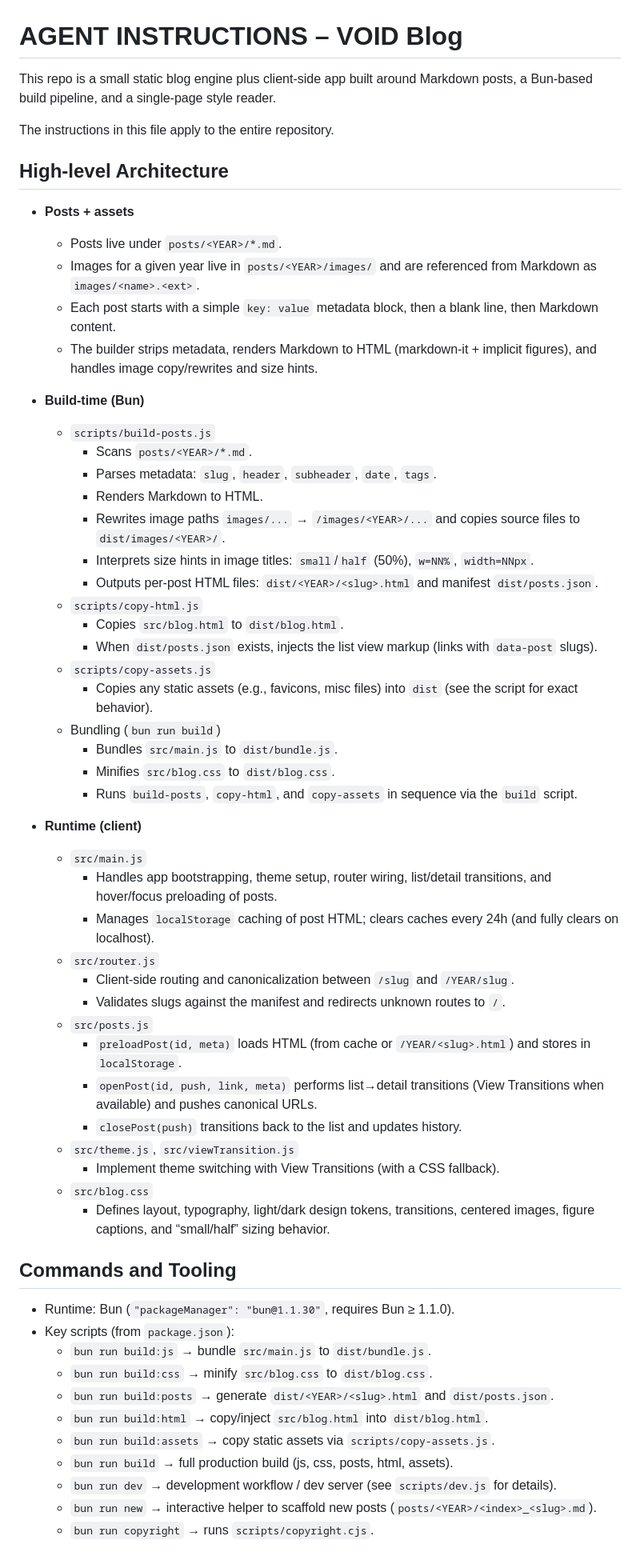
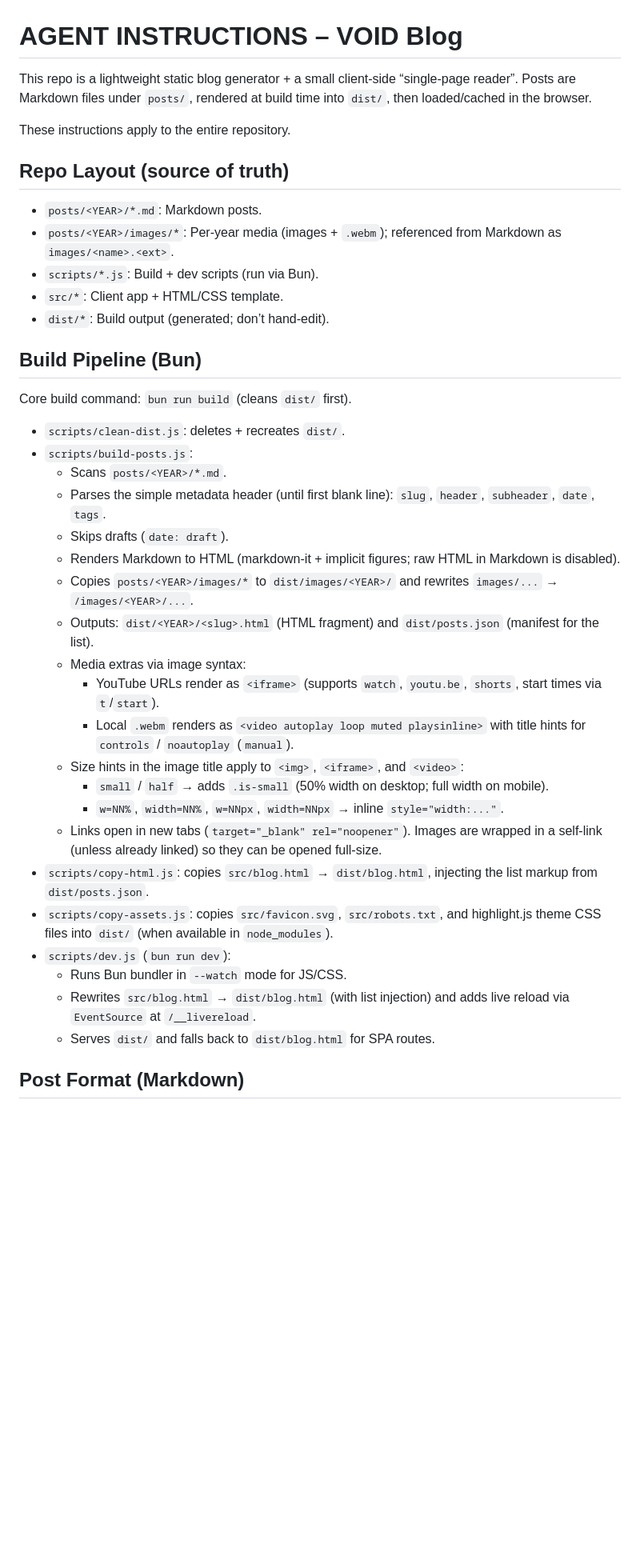
Before and after one commit to NeLaurynas/void, a Markdown page: AGENTS.md, the part around one of its changes. Shown at 80% size. GitHub-like rendering; blank space fills up the shorter version.

Commit message:
agents.md self update (skynet ere we go)

```diff
--- a/AGENTS.md
+++ b/AGENTS.md
@@ -1,62 +1,42 @@
 # AGENT INSTRUCTIONS – VOID Blog
 
-This repo is a small static blog engine plus client-side app built around Markdown posts, a Bun-based build pipeline, and a single-page style reader.
+This repo is a lightweight static blog generator + a small client-side “single-page reader”. Posts are Markdown files under `posts/`, rendered at build time into `dist/`, then loaded/cached in the browser.
 
-The instructions in this file apply to the entire repository.
+These instructions apply to the entire repository.
 
-## High-level Architecture
+## Repo Layout (source of truth)
 
-- **Posts + assets**
-  - Posts live under `posts/<YEAR>/*.md`.
-  - Images for a given year live in `posts/<YEAR>/images/` and are referenced from Markdown as `images/<name>.<ext>`.
-  - Each post starts with a simple `key: value` metadata block, then a blank line, then Markdown content.
-  - The builder strips metadata, renders Markdown to HTML (markdown-it + implicit figures), and handles image copy/rewrites and size hints.
+- `posts/<YEAR>/*.md`: Markdown posts.
+- `posts/<YEAR>/images/*`: Per-year media (images + `.webm`); referenced from Markdown as `images/<name>.<ext>`.
+- `scripts/*.js`: Build + dev scripts (run via Bun).
+- `src/*`: Client app + HTML/CSS template.
+- `dist/*`: Build output (generated; don’t hand-edit).
 
-- **Build-time (Bun)**
-  - `scripts/build-posts.js`
-    - Scans `posts/<YEAR>/*.md`.
-    - Parses metadata: `slug`, `header`, `subheader`, `date`, `tags`.
-    - Renders Markdown to HTML.
-    - Rewrites image paths `images/...` → `/images/<YEAR>/...` and copies source files to `dist/images/<YEAR>/`.
-    - Interprets size hints in image titles: `small`/`half` (50%), `w=NN%`, `width=NNpx`.
-    - Outputs per-post HTML files: `dist/<YEAR>/<slug>.html` and manifest `dist/posts.json`.
-  - `scripts/copy-html.js`
-    - Copies `src/blog.html` to `dist/blog.html`.
-    - When `dist/posts.json` exists, injects the list view markup (links with `data-post` slugs).
-  - `scripts/copy-assets.js`
-    - Copies any static assets (e.g., favicons, misc files) into `dist` (see the script for exact behavior).
-  - Bundling (`bun run build`)
-    - Bundles `src/main.js` to `dist/bundle.js`.
-    - Minifies `src/blog.css` to `dist/blog.css`.
-    - Runs `build-posts`, `copy-html`, and `copy-assets` in sequence via the `build` script.
+## Build Pipeline (Bun)
 
-- **Runtime (client)**
-  - `src/main.js`
-    - Handles app bootstrapping, theme setup, router wiring, list/detail transitions, and hover/focus preloading of posts.
-    - Manages `localStorage` caching of post HTML; clears caches every 24h (and fully clears on localhost).
-  - `src/router.js`
-    - Client-side routing and canonicalization between `/slug` and `/YEAR/slug`.
-    - Validates slugs against the manifest and redirects unknown routes to `/`.
-  - `src/posts.js`
-    - `preloadPost(id, meta)` loads HTML (from cache or `/YEAR/<slug>.html`) and stores in `localStorage`.
-    - `openPost(id, push, link, meta)` performs list→detail transitions (View Transitions when available) and pushes canonical URLs.
-    - `closePost(push)` transitions back to the list and updates history.
-  - `src/theme.js`, `src/viewTransition.js`
-    - Implement theme switching with View Transitions (with a CSS fallback).
-  - `src/blog.css`
-    - Defines layout, typography, light/dark design tokens, transitions, centered images, figure captions, and “small/half” sizing behavior.
+Core build command: `bun run build` (cleans `dist/` first).
 
-## Commands and Tooling
+- `scripts/clean-dist.js`: deletes + recreates `dist/`.
+- `scripts/build-posts.js`:
+  - Scans `posts/<YEAR>/*.md`.
+  - Parses the simple metadata header (until first blank line): `slug`, `header`, `subheader`, `date`, `tags`.
+  - Skips drafts (`date: draft`).
+  - Renders Markdown to HTML (markdown-it + implicit figures; raw HTML in Markdown is disabled).
+  - Copies `posts/<YEAR>/images/*` to `dist/images/<YEAR>/` and rewrites `images/...` → `/images/<YEAR>/...`.
+  - Outputs: `dist/<YEAR>/<slug>.html` (HTML fragment) and `dist/posts.json` (manifest for the list).
+  - Media extras via image syntax:
+    - YouTube URLs render as `<iframe>` (supports `watch`, `youtu.be`, `shorts`, start times via `t`/`start`).
+    - Local `.webm` renders as `<video autoplay loop muted playsinline>` with title hints for `controls` / `noautoplay` (`manual`).
+  - Size hints in the image title apply to `<img>`, `<iframe>`, and `<video>`:
+    - `small` / `half` → adds `.is-small` (50% width on desktop; full width on mobile).
+    - `w=NN%`, `width=NN%`, `w=NNpx`, `width=NNpx` → inline `style="width:..."`.
+  - Links open in new tabs (`target="_blank" rel="noopener"`). Images are wrapped in a self-link (unless already linked) so they can be opened full-size.
+- `scripts/copy-html.js`: copies `src/blog.html` → `dist/blog.html`, injecting the list markup from `dist/posts.json`.
+- `scripts/copy-assets.js`: copies `src/favicon.svg`, `src/robots.txt`, and highlight.js theme CSS files into `dist/` (when available in `node_modules`).
+- `scripts/dev.js` (`bun run dev`):
+  - Runs Bun bundler in `--watch` mode for JS/CSS.
+  - Rewrites `src/blog.html` → `dist/blog.html` (with list injection) and adds live reload via `EventSource` at `/__livereload`.
+  - Serves `dist/` and falls back to `dist/blog.html` for SPA routes.
 
-- Runtime: Bun (`"packageManager": "bun@1.1.30"`, requires Bun ≥ 1.1.0).
-- Key scripts (from `package.json`):
-  - `bun run build:js` → bundle `src/main.js` to `dist/bundle.js`.
-  - `bun run build:css` → minify `src/blog.css` to `dist/blog.css`.
-  - `bun run build:posts` → generate `dist/<YEAR>/<slug>.html` and `dist/posts.json`.
-  - `bun run build:html` → copy/inject `src/blog.html` into `dist/blog.html`.
-  - `bun run build:assets` → copy static assets via `scripts/copy-assets.js`.
-  - `bun run build` → full production build (js, css, posts, html, assets).
-  - `bun run dev` → development workflow / dev server (see `scripts/dev.js` for details).
-  - `bun run new` → interactive helper to scaffold new posts (`posts/<YEAR>/<index>_<slug>.md`).
-  - `bun run copyright` → runs `scripts/copyright.cjs`.
+## Post Format (Markdown)
 
```
Also changed, not shown: other parts of AGENTS.md (+28 -8 lines).
